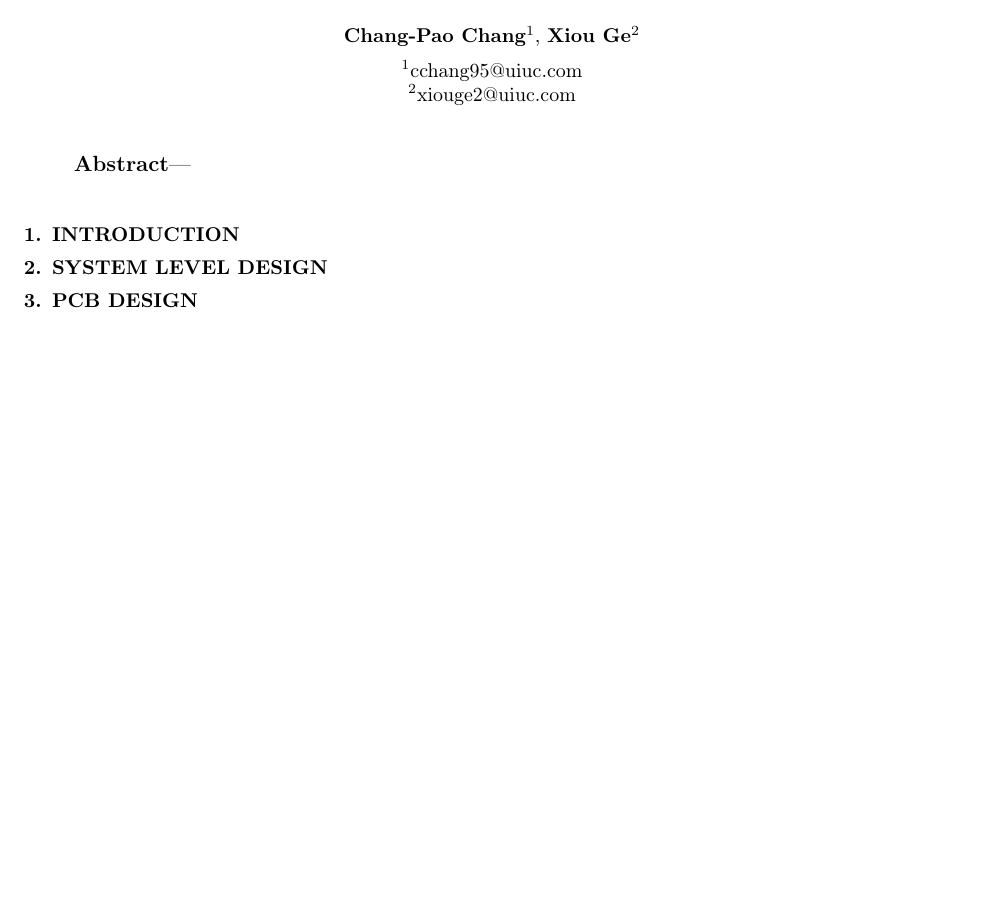
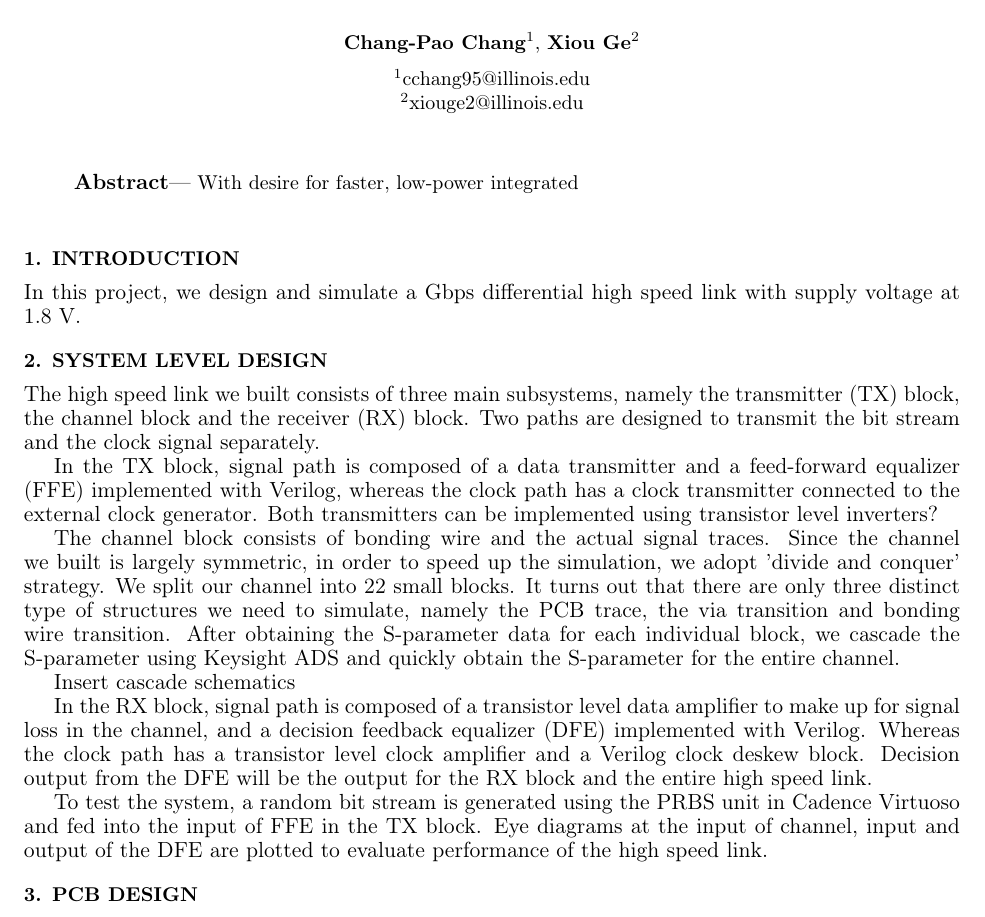
Before and after one commit to cpcqrt/ece546_hssl, a LaTeX book (latex_report/ECE546-High Speed Link.tex): part of page 1 of 5, cut so that both start at the same text, the shorter picture padded with empty space. Compiled offline with pdfLaTeX.

Commit message:
Intro/system level design

```diff
--- a/latex_report/ECE546-High Speed Link.tex
+++ b/latex_report/ECE546-High Speed Link.tex
@@ -73,8 +73,8 @@
 \begin{authors}
 	{\bf Chang-Pao Chang}$^{1}$, {\bf Xiou Ge}$^{2}$\\
 	\medskip
-	$^{1}$cchang95@uiuc.com\\
-	$^{2}$xiouge2@uiuc.com
+	$^{1}$cchang95@illinois.edu\\
+	$^{2}$xiouge2@illinois.edu
 \end{authors}
 %--------------------------
 
@@ -83,13 +83,25 @@
 \begin{paper}
 
 \begin{abstract}
-
+With desire for faster, low-power integrated
 \end{abstract}
 %
 \section{Introduction}
+In this project, we design and simulate a Gbps differential high speed link with supply voltage at 1.8 V.
 \label{sec:Intro}
 
 \section{System Level Design}
+The high speed link we built consists of three main subsystems, namely the transmitter (TX) block, the channel block and the receiver (RX) block. Two paths are designed to transmit the bit stream and the clock signal separately.
+
+In the TX block, signal path is composed of a data transmitter and a feed-forward equalizer (FFE) implemented with Verilog, whereas the clock path has a clock transmitter connected to the external clock generator. Both transmitters can be implemented using transistor level inverters?
+
+The channel block consists of bonding wire and the actual signal traces. Since the channel we built is largely symmetric, in order to speed up the simulation, we adopt 'divide and conquer' strategy. We split our channel into 22 small blocks. It turns out that there are only three distinct type of structures we need to simulate, namely the PCB trace, the via transition and bonding wire transition. After obtaining the S-parameter data for each individual block, we cascade the S-parameter using Keysight ADS and quickly obtain the S-parameter for the entire channel.
+
+Insert cascade schematics
+
+In the RX block, signal path is composed of a transistor level data amplifier to make up for signal loss in the channel, and a decision feedback equalizer (DFE) implemented with Verilog. Whereas the clock path has a transistor level clock amplifier and a Verilog clock deskew block. Decision output from the DFE will be the output for the RX block and the entire high speed link.
+
+To test the system, a random bit stream is generated using the PRBS unit in Cadence Virtuoso and fed into the input of FFE in the TX block. Eye diagrams at the input of channel, input and output of the DFE are plotted to evaluate performance of the high speed link.
 \label{sec:system}
 
 \section{PCB Design}
```
